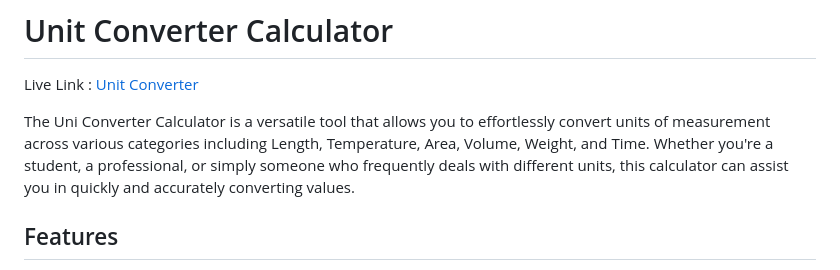
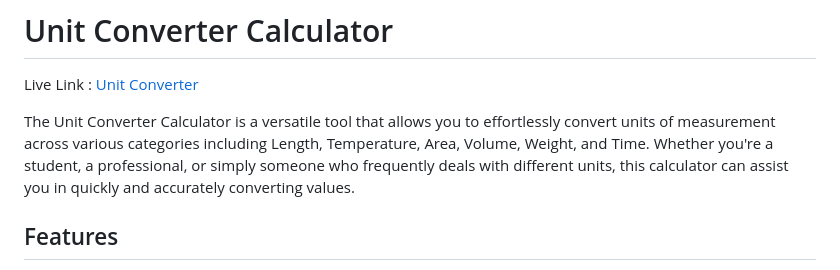
Before and after one commit to nagarjuna06/Unit-Converter, a Markdown page: readme.md, the part around the change. Rendered like a GitHub page.

```diff
--- a/readme.md
+++ b/readme.md
@@ -1,7 +1,7 @@
 # Unit Converter Calculator
 Live Link : [Unit Converter](https://nagarjuna06.github.io/CodeClause_Unit_Converter/)
 
-The Uni Converter Calculator is a versatile tool that allows you to effortlessly convert units of measurement across various categories including Length, Temperature, Area, Volume, Weight, and Time. Whether you're a student, a professional, or simply someone who frequently deals with different units, this calculator can assist you in quickly and accurately converting values.
+The Unit Converter Calculator is a versatile tool that allows you to effortlessly convert units of measurement across various categories including Length, Temperature, Area, Volume, Weight, and Time. Whether you're a student, a professional, or simply someone who frequently deals with different units, this calculator can assist you in quickly and accurately converting values.
 
 ## Features
 
```
